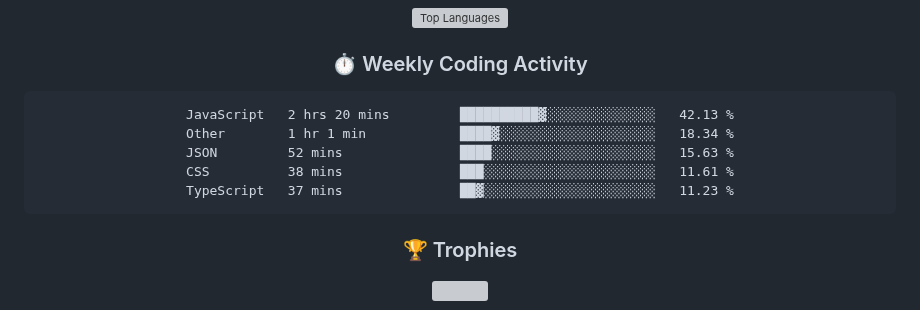
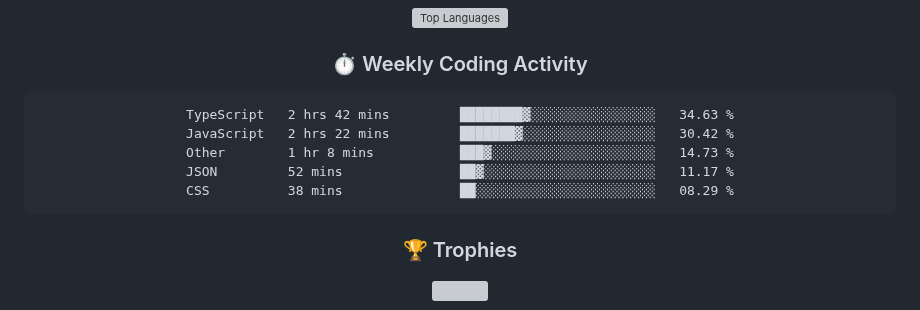
Before and after one commit to rajpratham1/rajpratham1, a Markdown page: README.md, the part around the change. GitHub-like rendering; grey boxes are pictures that could not be loaded.

Commit message:
Updated waka-readme graph with new metrics

````diff
--- a/README.md
+++ b/README.md
@@ -191,11 +191,11 @@ Built a real-time analytics tool on Snowflake; top 50 of 5,000+ participants.
 <!--START_SECTION:waka-->
 
 ```txt
-JavaScript   2 hrs 20 mins         ██████████▓░░░░░░░░░░░░░░   42.13 %
-Other        1 hr 1 min            ████▓░░░░░░░░░░░░░░░░░░░░   18.34 %
-JSON         52 mins               ████░░░░░░░░░░░░░░░░░░░░░   15.63 %
-CSS          38 mins               ███░░░░░░░░░░░░░░░░░░░░░░   11.61 %
-TypeScript   37 mins               ██▓░░░░░░░░░░░░░░░░░░░░░░   11.23 %
+TypeScript   2 hrs 42 mins         ████████▓░░░░░░░░░░░░░░░░   34.63 %
+JavaScript   2 hrs 22 mins         ███████▓░░░░░░░░░░░░░░░░░   30.42 %
+Other        1 hr 8 mins           ███▓░░░░░░░░░░░░░░░░░░░░░   14.73 %
+JSON         52 mins               ██▓░░░░░░░░░░░░░░░░░░░░░░   11.17 %
+CSS          38 mins               ██░░░░░░░░░░░░░░░░░░░░░░░   08.29 %
 ```
 
 <!--END_SECTION:waka-->
````
